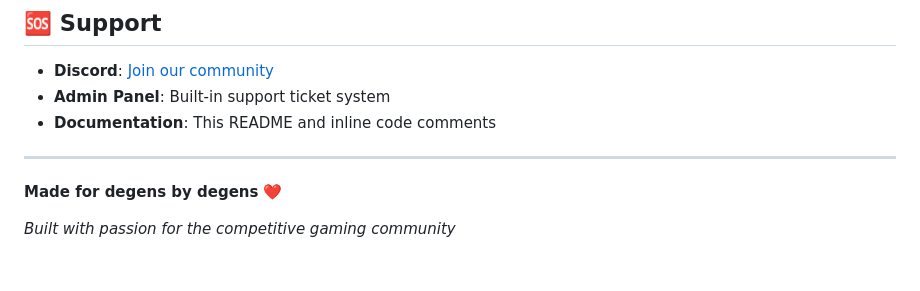
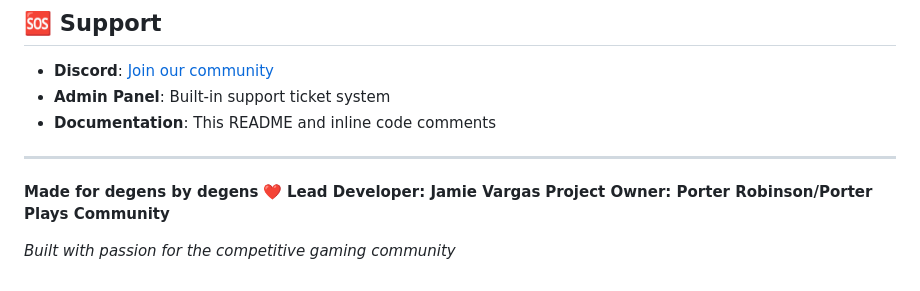
Before and after one commit to jmenichole/porter-plays-leaderboard, a Markdown page: README.md, the part around the change. Rendered like a GitHub page.

Commit message:
Add lead developer and project owner information

```diff
--- a/README.md
+++ b/README.md
@@ -162,5 +162,7 @@ This project is proprietary software for Porter Plays. All rights reserved.
 ---
 
 **Made for degens by degens** ❤️
+**Lead Developer: Jamie Vargas**
+**Project Owner: Porter Robinson/Porter Plays Community**
 
 *Built with passion for the competitive gaming community*
```
